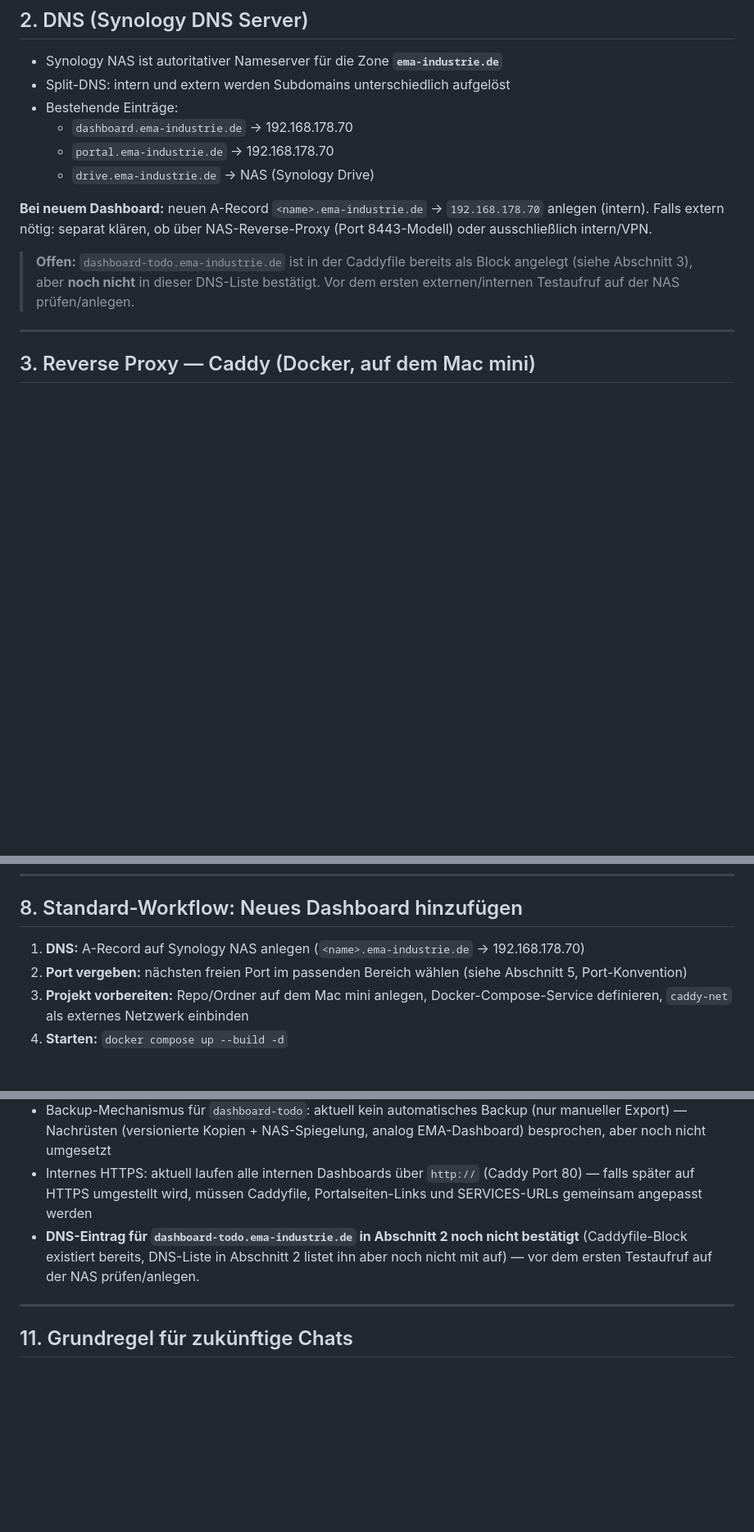
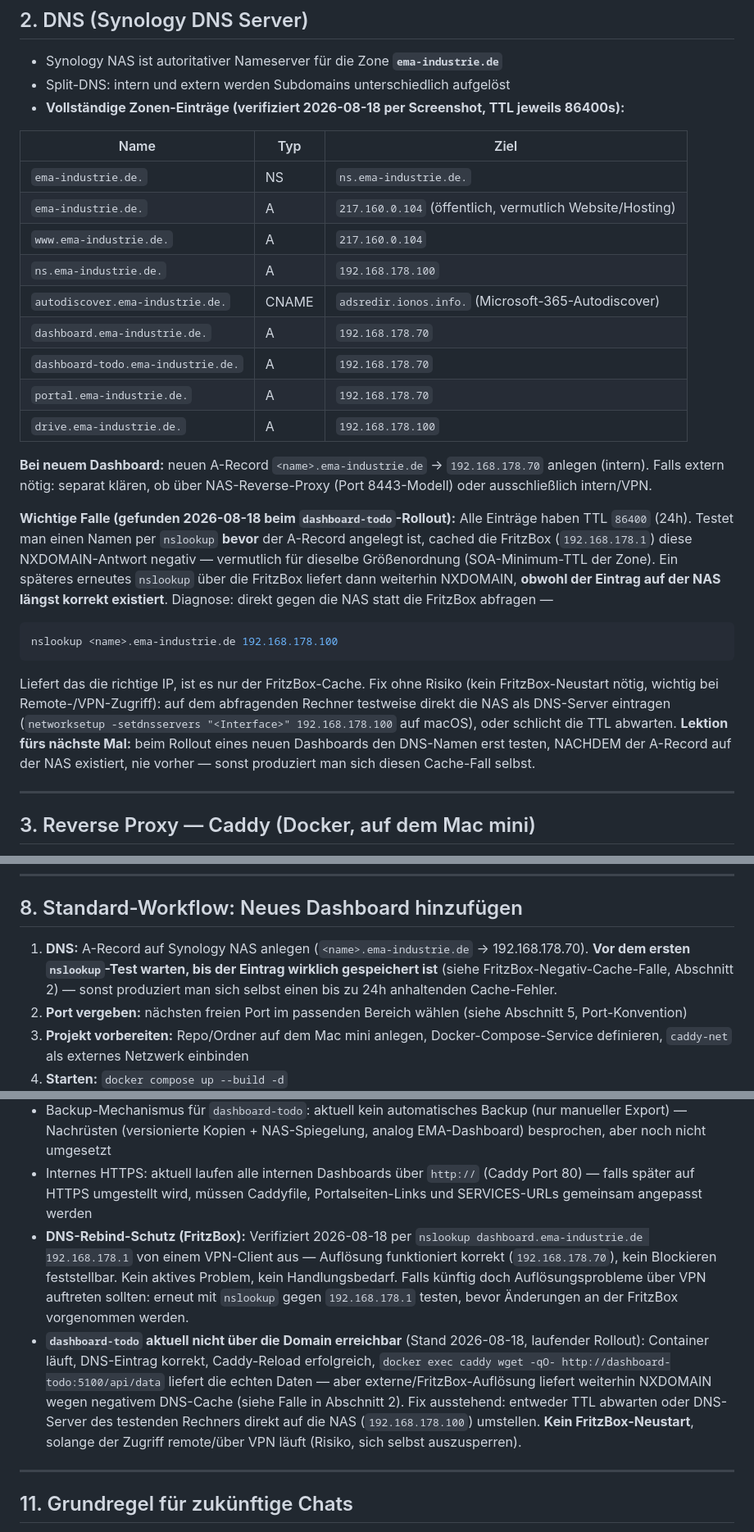
Before and after one commit to Bronko-Trenntuer/dashboard-todo, a Markdown page: INFRASTRUCTURE.md, 3 parts joined by grey strips. Shown at 82% size. Rendered like a GitHub page; blank space fills up the shorter version.

Commit message:
INFRASTRUCTURE.md: vollstaendige DNS-Zone dokumentiert, FritzBox-Negativ-Cache-Falle festgehalten

````diff
--- a/INFRASTRUCTURE.md
+++ b/INFRASTRUCTURE.md
@@ -30,14 +30,27 @@
 
 - Synology NAS ist autoritativer Nameserver für die Zone **`ema-industrie.de`**
 - Split-DNS: intern und extern werden Subdomains unterschiedlich aufgelöst
-- Bestehende Einträge:
-  - `dashboard.ema-industrie.de` → 192.168.178.70
-  - `portal.ema-industrie.de` → 192.168.178.70
-  - `drive.ema-industrie.de` → NAS (Synology Drive)
+- **Vollständige Zonen-Einträge (verifiziert 2026-08-18 per Screenshot, TTL jeweils 86400s):**
+
+| Name | Typ | Ziel |
+|---|---|---|
+| `ema-industrie.de.` | NS | `ns.ema-industrie.de.` |
+| `ema-industrie.de.` | A | `217.160.0.104` (öffentlich, vermutlich Website/Hosting) |
+| `www.ema-industrie.de.` | A | `217.160.0.104` |
+| `ns.ema-industrie.de.` | A | `192.168.178.100` |
+| `autodiscover.ema-industrie.de.` | CNAME | `adsredir.ionos.info.` (Microsoft-365-Autodiscover) |
+| `dashboard.ema-industrie.de.` | A | `192.168.178.70` |
+| `dashboard-todo.ema-industrie.de.` | A | `192.168.178.70` |
+| `portal.ema-industrie.de.` | A | `192.168.178.70` |
+| `drive.ema-industrie.de.` | A | `192.168.178.100` |
 
 **Bei neuem Dashboard:** neuen A-Record `<name>.ema-industrie.de` → `192.168.178.70` anlegen (intern). Falls extern nötig: separat klären, ob über NAS-Reverse-Proxy (Port 8443-Modell) oder ausschließlich intern/VPN.
 
-> **Offen:** `dashboard-todo.ema-industrie.de` ist in der Caddyfile bereits als Block angelegt (siehe Abschnitt 3), aber **noch nicht** in dieser DNS-Liste bestätigt. Vor dem ersten externen/internen Testaufruf auf der NAS prüfen/anlegen.
+**Wichtige Falle (gefunden 2026-08-18 beim `dashboard-todo`-Rollout):** Alle Einträge haben TTL `86400` (24h). Testet man einen Namen per `nslookup` **bevor** der A-Record angelegt ist, cached die FritzBox (`192.168.178.1`) diese NXDOMAIN-Antwort negativ — vermutlich für dieselbe Größenordnung (SOA-Minimum-TTL der Zone). Ein späteres erneutes `nslookup` über die FritzBox liefert dann weiterhin NXDOMAIN, **obwohl der Eintrag auf der NAS längst korrekt existiert**. Diagnose: direkt gegen die NAS statt die FritzBox abfragen —
+```bash
+nslookup <name>.ema-industrie.de 192.168.178.100
+```
+Liefert das die richtige IP, ist es nur der FritzBox-Cache. Fix ohne Risiko (kein FritzBox-Neustart nötig, wichtig bei Remote-/VPN-Zugriff): auf dem abfragenden Rechner testweise direkt die NAS als DNS-Server eintragen (`networksetup -setdnsservers "<Interface>" 192.168.178.100` auf macOS), oder schlicht die TTL abwarten. **Lektion fürs nächste Mal:** beim Rollout eines neuen Dashboards den DNS-Namen erst testen, NACHDEM der A-Record auf der NAS existiert, nie vorher — sonst produziert man sich diesen Cache-Fall selbst.
 
 ---
 
@@ -135,7 +148,7 @@ Bereichs-basiertes Schema, damit der Port allein schon die Kategorie eines Diens
 
 ## 8. Standard-Workflow: Neues Dashboard hinzufügen
 
-1. **DNS:** A-Record auf Synology NAS anlegen (`<name>.ema-industrie.de` → 192.168.178.70)
+1. **DNS:** A-Record auf Synology NAS anlegen (`<name>.ema-industrie.de` → 192.168.178.70). **Vor dem ersten `nslookup`-Test warten, bis der Eintrag wirklich gespeichert ist** (siehe FritzBox-Negativ-Cache-Falle, Abschnitt 2) — sonst produziert man sich selbst einen bis zu 24h anhaltenden Cache-Fehler.
 2. **Port vergeben:** nächsten freien Port im passenden Bereich wählen (siehe Abschnitt 5, Port-Konvention)
 3. **Projekt vorbereiten:** Repo/Ordner auf dem Mac mini anlegen, Docker-Compose-Service definieren, `caddy-net` als externes Netzwerk einbinden
 4. **Starten:** `docker compose up --build -d`
@@ -174,7 +187,8 @@ Bereichs-basiertes Schema, damit der Port allein schon die Kategorie eines Diens
 - Mac mini LaunchAgent-Startskript: soll robuster werden, damit fehlgeschlagene SMB-Mounts Docker-Start nicht kompromittieren
 - Backup-Mechanismus für `dashboard-todo`: aktuell kein automatisches Backup (nur manueller Export) — Nachrüsten (versionierte Kopien + NAS-Spiegelung, analog EMA-Dashboard) besprochen, aber noch nicht umgesetzt
 - Internes HTTPS: aktuell laufen alle internen Dashboards über `http://` (Caddy Port 80) — falls später auf HTTPS umgestellt wird, müssen Caddyfile, Portalseiten-Links und SERVICES-URLs gemeinsam angepasst werden
-- **DNS-Eintrag für `dashboard-todo.ema-industrie.de` in Abschnitt 2 noch nicht bestätigt** (Caddyfile-Block existiert bereits, DNS-Liste in Abschnitt 2 listet ihn aber noch nicht mit auf) — vor dem ersten Testaufruf auf der NAS prüfen/anlegen.
+- **DNS-Rebind-Schutz (FritzBox):** Verifiziert 2026-08-18 per `nslookup dashboard.ema-industrie.de 192.168.178.1` von einem VPN-Client aus — Auflösung funktioniert korrekt (`192.168.178.70`), kein Blockieren feststellbar. Kein aktives Problem, kein Handlungsbedarf. Falls künftig doch Auflösungsprobleme über VPN auftreten sollten: erneut mit `nslookup` gegen `192.168.178.1` testen, bevor Änderungen an der FritzBox vorgenommen werden.
+- **`dashboard-todo` aktuell nicht über die Domain erreichbar** (Stand 2026-08-18, laufender Rollout): Container läuft, DNS-Eintrag korrekt, Caddy-Reload erfolgreich, `docker exec caddy wget -qO- http://dashboard-todo:5100/api/data` liefert die echten Daten — aber externe/FritzBox-Auflösung liefert weiterhin NXDOMAIN wegen negativem DNS-Cache (siehe Falle in Abschnitt 2). Fix ausstehend: entweder TTL abwarten oder DNS-Server des testenden Rechners direkt auf die NAS (`192.168.178.100`) umstellen. **Kein FritzBox-Neustart**, solange der Zugriff remote/über VPN läuft (Risiko, sich selbst auszusperren).
 
 ---
 
````
Also changed, not shown: other parts of INFRASTRUCTURE.md (+1 -1 lines).
